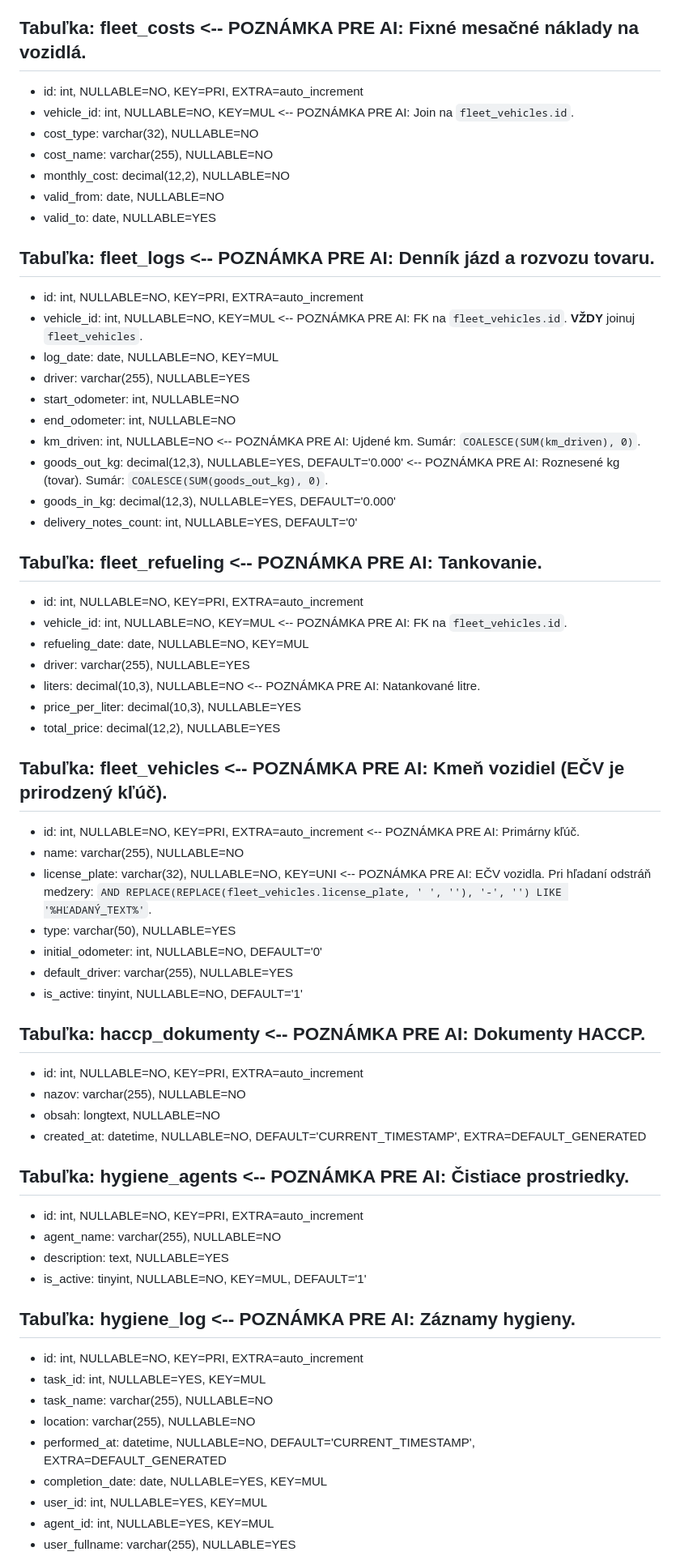
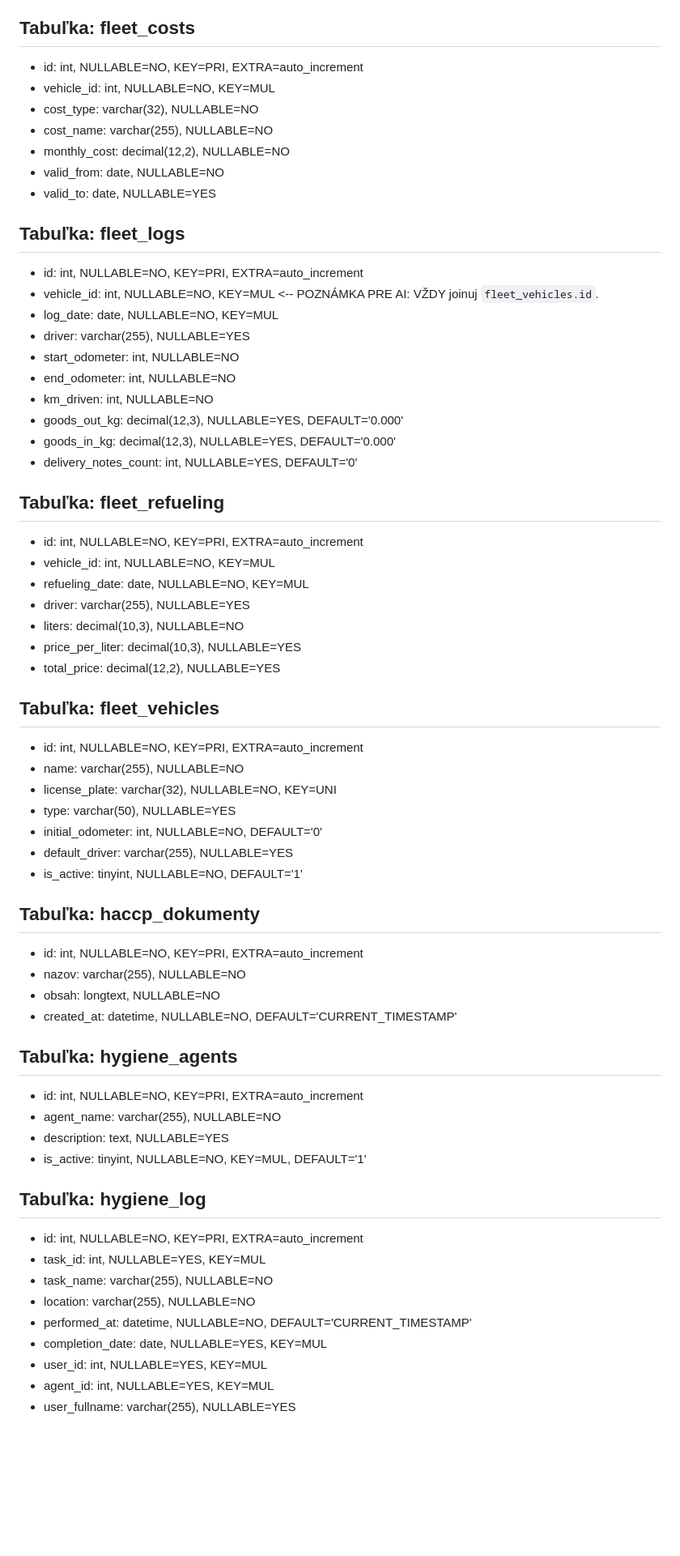
Before and after one commit to zoltankaras-rgb/ERP_system_MIK, a Markdown page: schema/schema_prompt.md, the part around one of its changes. Shown at 81% size. GitHub-like rendering; blank space fills up the shorter version.

```diff
--- a/schema/schema_prompt.md
+++ b/schema/schema_prompt.md
@@ -290,63 +356,63 @@
   - updated_at: datetime, NULLABLE=YES
   - is_deleted: tinyint(1), NULLABLE=NO, DEFAULT='0'
 
-## Tabuľka: fleet_costs  <-- POZNÁMKA PRE AI: Fixné mesačné náklady na vozidlá.
+## Tabuľka: fleet_costs
   - id: int, NULLABLE=NO, KEY=PRI, EXTRA=auto_increment
-  - vehicle_id: int, NULLABLE=NO, KEY=MUL  <-- POZNÁMKA PRE AI: Join na `fleet_vehicles.id`.
+  - vehicle_id: int, NULLABLE=NO, KEY=MUL
   - cost_type: varchar(32), NULLABLE=NO
   - cost_name: varchar(255), NULLABLE=NO
   - monthly_cost: decimal(12,2), NULLABLE=NO
   - valid_from: date, NULLABLE=NO
   - valid_to: date, NULLABLE=YES
 
-## Tabuľka: fleet_logs  <-- POZNÁMKA PRE AI: Denník jázd a rozvozu tovaru.
+## Tabuľka: fleet_logs
   - id: int, NULLABLE=NO, KEY=PRI, EXTRA=auto_increment
-  - vehicle_id: int, NULLABLE=NO, KEY=MUL  <-- POZNÁMKA PRE AI: FK na `fleet_vehicles.id`. **VŽDY** joinuj `fleet_vehicles`.
+  - vehicle_id: int, NULLABLE=NO, KEY=MUL  <-- POZNÁMKA PRE AI: VŽDY joinuj `fleet_vehicles.id`.
   - log_date: date, NULLABLE=NO, KEY=MUL
   - driver: varchar(255), NULLABLE=YES
   - start_odometer: int, NULLABLE=NO
   - end_odometer: int, NULLABLE=NO
-  - km_driven: int, NULLABLE=NO  <-- POZNÁMKA PRE AI: Ujdené km. Sumár: `COALESCE(SUM(km_driven), 0)`.
-  - goods_out_kg: decimal(12,3), NULLABLE=YES, DEFAULT='0.000'  <-- POZNÁMKA PRE AI: Roznesené kg (tovar). Sumár: `COALESCE(SUM(goods_out_kg), 0)`.
+  - km_driven: int, NULLABLE=NO
+  - goods_out_kg: decimal(12,3), NULLABLE=YES, DEFAULT='0.000'
   - goods_in_kg: decimal(12,3), NULLABLE=YES, DEFAULT='0.000'
   - delivery_notes_count: int, NULLABLE=YES, DEFAULT='0'
 
-## Tabuľka: fleet_refueling  <-- POZNÁMKA PRE AI: Tankovanie.
+## Tabuľka: fleet_refueling
   - id: int, NULLABLE=NO, KEY=PRI, EXTRA=auto_increment
-  - vehicle_id: int, NULLABLE=NO, KEY=MUL  <-- POZNÁMKA PRE AI: FK na `fleet_vehicles.id`.
+  - vehicle_id: int, NULLABLE=NO, KEY=MUL
   - refueling_date: date, NULLABLE=NO, KEY=MUL
   - driver: varchar(255), NULLABLE=YES
-  - liters: decimal(10,3), NULLABLE=NO  <-- POZNÁMKA PRE AI: Natankované litre.
+  - liters: decimal(10,3), NULLABLE=NO
   - price_per_liter: decimal(10,3), NULLABLE=YES
   - total_price: decimal(12,2), NULLABLE=YES
 
-## Tabuľka: fleet_vehicles  <-- POZNÁMKA PRE AI: Kmeň vozidiel (EČV je prirodzený kľúč).
-  - id: int, NULLABLE=NO, KEY=PRI, EXTRA=auto_increment  <-- POZNÁMKA PRE AI: Primárny kľúč.
+## Tabuľka: fleet_vehicles
+  - id: int, NULLABLE=NO, KEY=PRI, EXTRA=auto_increment
   - name: varchar(255), NULLABLE=NO
-  - license_plate: varchar(32), NULLABLE=NO, KEY=UNI  <-- POZNÁMKA PRE AI: EČV vozidla. Pri hľadaní odstráň medzery: `AND REPLACE(REPLACE(fleet_vehicles.license_plate, ' ', ''), '-', '') LIKE '%HĽADANÝ_TEXT%'`.
+  - license_plate: varchar(32), NULLABLE=NO, KEY=UNI
   - type: varchar(50), NULLABLE=YES
   - initial_odometer: int, NULLABLE=NO, DEFAULT='0'
   - default_driver: varchar(255), NULLABLE=YES
   - is_active: tinyint, NULLABLE=NO, DEFAULT='1'
 
-## Tabuľka: haccp_dokumenty  <-- POZNÁMKA PRE AI: Dokumenty HACCP.
+## Tabuľka: haccp_dokumenty
   - id: int, NULLABLE=NO, KEY=PRI, EXTRA=auto_increment
   - nazov: varchar(255), NULLABLE=NO
   - obsah: longtext, NULLABLE=NO
-  - created_at: datetime, NULLABLE=NO, DEFAULT='CURRENT_TIMESTAMP', EXTRA=DEFAULT_GENERATED
+  - created_at: datetime, NULLABLE=NO, DEFAULT='CURRENT_TIMESTAMP'
 
-## Tabuľka: hygiene_agents  <-- POZNÁMKA PRE AI: Čistiace prostriedky.
+## Tabuľka: hygiene_agents
   - id: int, NULLABLE=NO, KEY=PRI, EXTRA=auto_increment
   - agent_name: varchar(255), NULLABLE=NO
   - description: text, NULLABLE=YES
   - is_active: tinyint, NULLABLE=NO, KEY=MUL, DEFAULT='1'
 
-## Tabuľka: hygiene_log  <-- POZNÁMKA PRE AI: Záznamy hygieny.
+## Tabuľka: hygiene_log
   - id: int, NULLABLE=NO, KEY=PRI, EXTRA=auto_increment
   - task_id: int, NULLABLE=YES, KEY=MUL
   - task_name: varchar(255), NULLABLE=NO
   - location: varchar(255), NULLABLE=NO
-  - performed_at: datetime, NULLABLE=NO, DEFAULT='CURRENT_TIMESTAMP', EXTRA=DEFAULT_GENERATED
+  - performed_at: datetime, NULLABLE=NO, DEFAULT='CURRENT_TIMESTAMP'
   - completion_date: date, NULLABLE=YES, KEY=MUL
   - user_id: int, NULLABLE=YES, KEY=MUL
   - agent_id: int, NULLABLE=YES, KEY=MUL
```
Also changed, not shown: other parts of schema/schema_prompt.md (+212 -122 lines).
